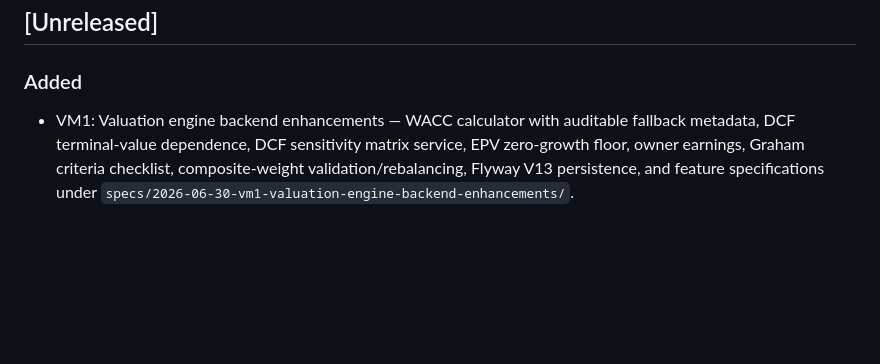
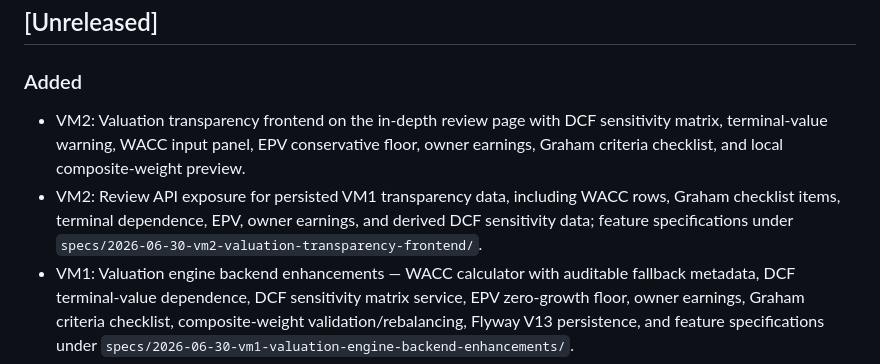
Before and after one commit to rundibasci/ValueInvestingSupport, a Markdown page: CHANGELOG.md, the part around the change. GitHub-like rendering; blank space fills up the shorter version.

Commit message:
docs: update CHANGELOG for phase/vm2-valuation-transparency-frontend

```diff
--- a/CHANGELOG.md
+++ b/CHANGELOG.md
@@ -6,6 +6,8 @@ Format: [Keep a Changelog](https://keepachangelog.com) · Versioning: [SemVer](h
 ## [Unreleased]
 
 ### Added
+- VM2: Valuation transparency frontend on the in-depth review page with DCF sensitivity matrix, terminal-value warning, WACC input panel, EPV conservative floor, owner earnings, Graham criteria checklist, and local composite-weight preview.
+- VM2: Review API exposure for persisted VM1 transparency data, including WACC rows, Graham checklist items, terminal dependence, EPV, owner earnings, and derived DCF sensitivity data; feature specifications under `specs/2026-06-30-vm2-valuation-transparency-frontend/`.
 - VM1: Valuation engine backend enhancements — WACC calculator with auditable fallback metadata, DCF terminal-value dependence, DCF sensitivity matrix service, EPV zero-growth floor, owner earnings, Graham criteria checklist, composite-weight validation/rebalancing, Flyway V13 persistence, and feature specifications under `specs/2026-06-30-vm1-valuation-engine-backend-enhancements/`.
 - VM1: Focused valuation tests for WACC, DCF sensitivity, EPV RULE-08 behavior, owner earnings, and extended valuation-service persistence; backend Maven suite passes with 292 tests.
 - J1: Google OpenID Connect backend — Spring Security OAuth2 Client integration for Google sign-in, `OAuthIdentity` entity and Flyway V12 migration, `OAuthAccountResolver` for automatic account linking by verified email, `OAuthLoginSuccessHandler` with single-use handoff code (60s TTL), `GET /auth/oauth2/token` exchange endpoint, conditional `GoogleOAuthConfig` (disabled when credentials absent), nullable `passwordHash` for OAuth-only users, 15 tests across unit and integration; feature specifications under `specs/2026-06-28-j1-google-oidc-backend/`
```
